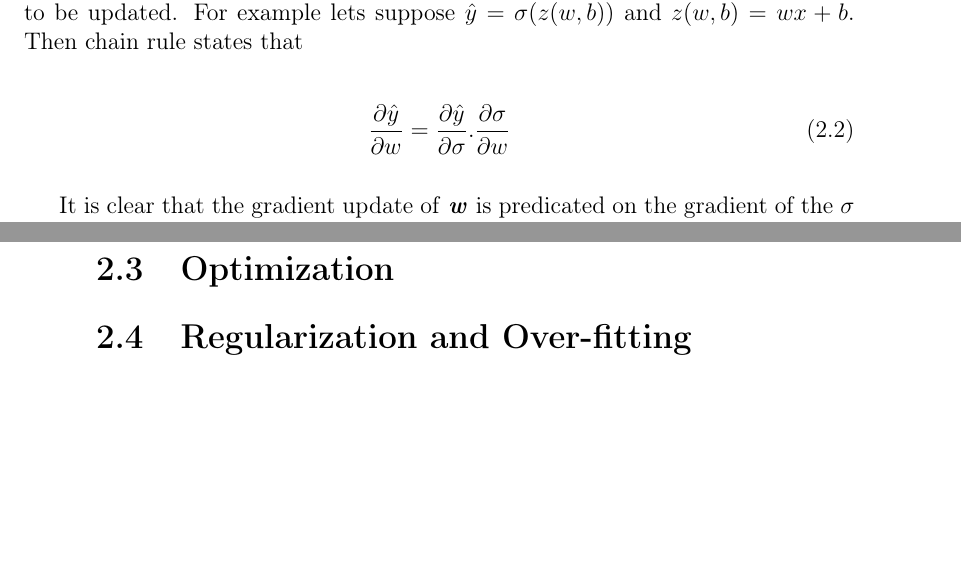
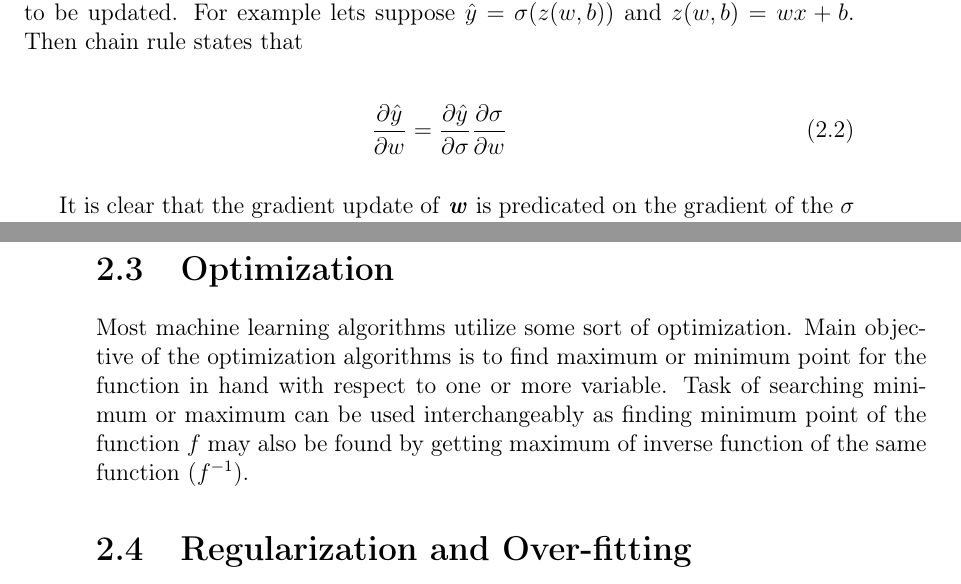
Before and after one commit to bbuluttekin/MSc-Project, a LaTeX thesis (Report/REP_BuluttekinB_DS.tex, which reads Report/chapters/neural-networks.tex): two parts of pages 18 and 19 of 21, joined at a grey line, cut so that both start at the same text, the shorter picture padded with empty space. Compiled offline with pdfLaTeX.

Commit message:
Optimizers draft

```diff
--- a/Report/chapters/neural-networks.tex
+++ b/Report/chapters/neural-networks.tex
@@ -99,7 +99,7 @@ Giving that the chain rule states that the derivative of a variable is equal to
 For example lets suppose \(\hat{y} = \sigma(z(w, b))\) and \(z(w, b) = wx + b\). Then chain rule states that
 
 \begin{equation} \label{eq:chain}
-  \frac{\partial{\hat{y}}}{\partial{w}} = \frac{\partial{\hat{y}}}{\partial{\sigma}} . \frac{\partial{\sigma}}{\partial{w}}
+  \frac{\partial{\hat{y}}}{\partial{w}} = \frac{\partial{\hat{y}}}{\partial{\sigma}}  \frac{\partial{\sigma}}{\partial{w}}
 \end{equation}
 
 It is clear that the gradient update of \textbf{\textit{w}} is predicated on the gradient of the $\sigma$ is not being zero.
@@ -118,6 +118,7 @@ With that characteristic gradient of the ReLU will be either zero for the input
 Because of consistent properties of the non-saturating functions, it is always better to use such activation functions for hidden layers to ensure the gradient flow is faster and Network will converge faster as a result.
 
 \section{Optimization} \label{sec:optimization}
+Most machine learning algorithms utilize some sort of optimization. Main objective of the optimization algorithms is to find maximum or minimum point for the function in hand with respect to one or more variable. Task of searching minimum or maximum can be used interchangeably as finding minimum point of the function $f$ may also be found by getting maximum of inverse function of the same function ($f^{-1}$).
 
 \section{Regularization and Over-fitting} \label{sec:regularization}
 
```
Also changed, not shown: Report/REP_BuluttekinB_DS.pdf.
